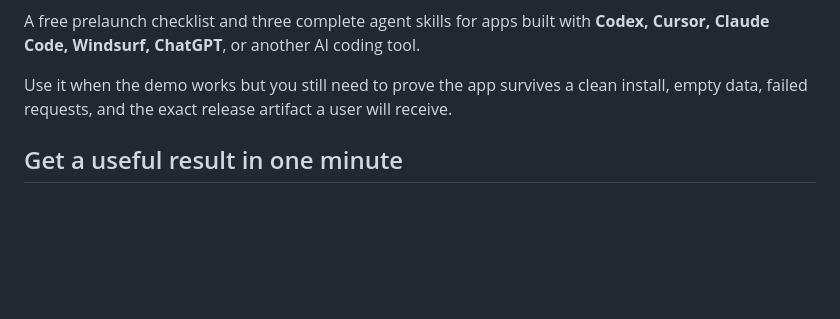
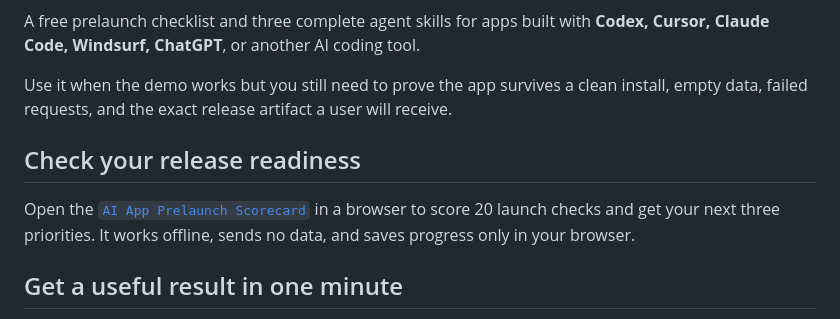
Before and after one commit to haon-v2/ai-app-prelaunch-starter-pack, a Markdown page: README.md, the part around the change. Rendered like a GitHub page; blank space fills up the shorter version.

Commit message:
Add interactive prelaunch scorecard

```diff
--- a/README.md
+++ b/README.md
@@ -5,6 +5,10 @@
 A free prelaunch checklist and three complete agent skills for apps built with **Codex, Cursor, Claude Code, Windsurf, ChatGPT**, or another AI coding tool.
 
 Use it when the demo works but you still need to prove the app survives a clean install, empty data, failed requests, and the exact release artifact a user will receive.
+
+## Check your release readiness
+
+Open the [`AI App Prelaunch Scorecard`](docs/index.html) in a browser to score 20 launch checks and get your next three priorities. It works offline, sends no data, and saves progress only in your browser.
 
 ## Get a useful result in one minute
 
```
